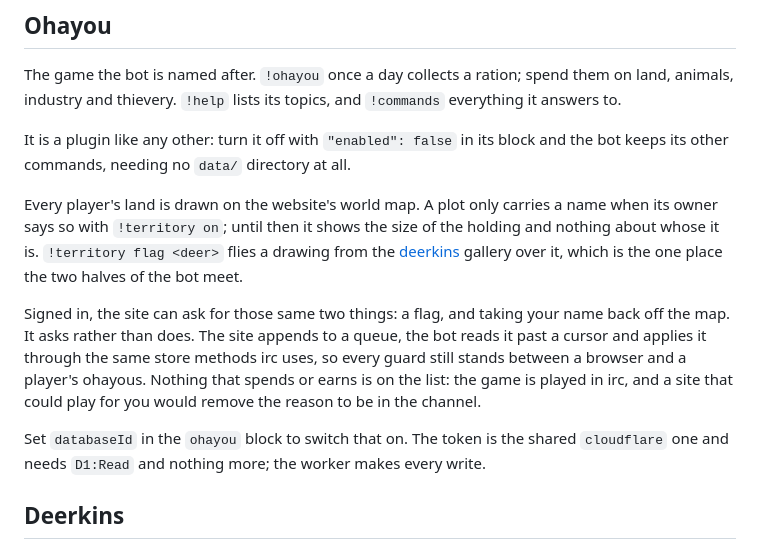
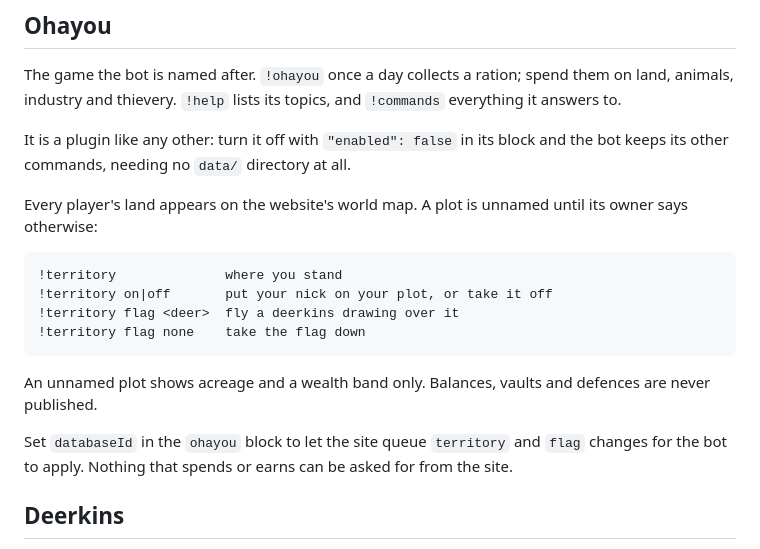
Before and after one commit to ohayoubot/ohayou-bot, a Markdown page: README.md, the part around one of its changes. Rendered like a GitHub page.

````diff
--- a/README.md
+++ b/README.md
@@ -65,22 +65,22 @@ them on land, animals, industry and thievery. `!help` lists its topics, and
 It is a plugin like any other: turn it off with `"enabled": false` in its block
 and the bot keeps its other commands, needing no `data/` directory at all.
 
-Every player's land is drawn on the website's world map. A plot only carries a
-name when its owner says so with `!territory on`; until then it shows the size
-of the holding and nothing about whose it is. `!territory flag <deer>` flies a
-drawing from the [deerkins](#deerkins) gallery over it, which is the one place
-the two halves of the bot meet.
+Every player's land appears on the website's world map. A plot is unnamed until
+its owner says otherwise:
 
-Signed in, the site can ask for those same two things: a flag, and taking your
-name back off the map. It asks rather than does. The site appends to a queue,
-the bot reads it past a cursor and applies it through the same store methods irc
-uses, so every guard still stands between a browser and a player's ohayous.
-Nothing that spends or earns is on the list: the game is played in irc, and a
-site that could play for you would remove the reason to be in the channel.
+```
+!territory              where you stand
+!territory on|off       put your nick on your plot, or take it off
+!territory flag <deer>  fly a deerkins drawing over it
+!territory flag none    take the flag down
+```
 
-Set `databaseId` in the `ohayou` block to switch that on. The token is the
-shared `cloudflare` one and needs `D1:Read` and nothing more; the worker makes
-every write.
+An unnamed plot shows acreage and a wealth band only. Balances, vaults and
+defences are never published.
+
+Set `databaseId` in the `ohayou` block to let the site queue `territory` and
+`flag` changes for the bot to apply. Nothing that spends or earns can be asked
+for from the site.
 
 ## Deerkins
 
````
Also changed, not shown: other parts of README.md (+21 -51 lines), web/README.md (+81 -94 lines).
